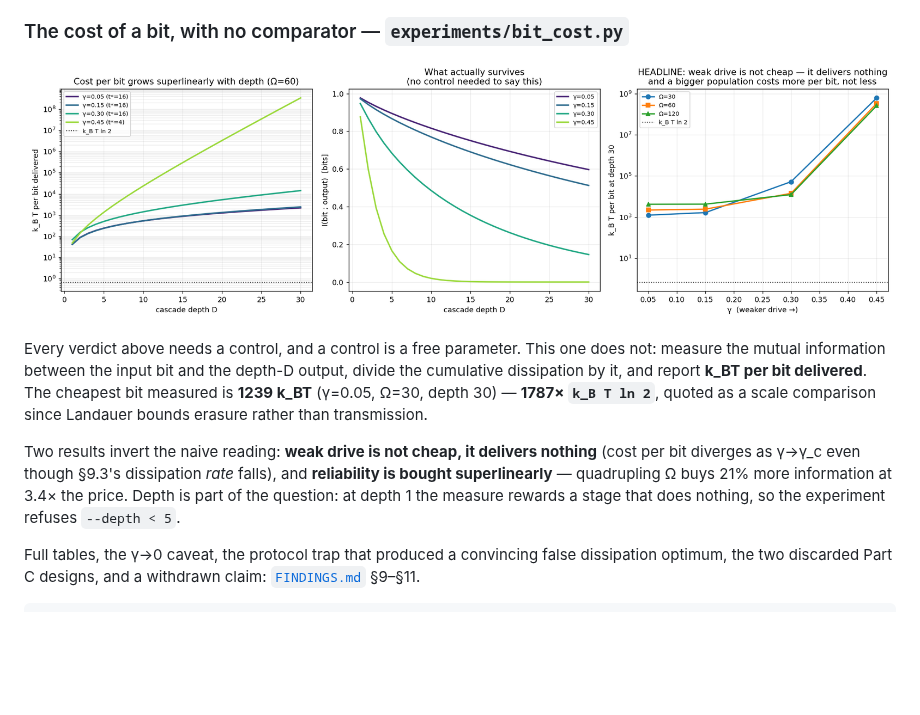
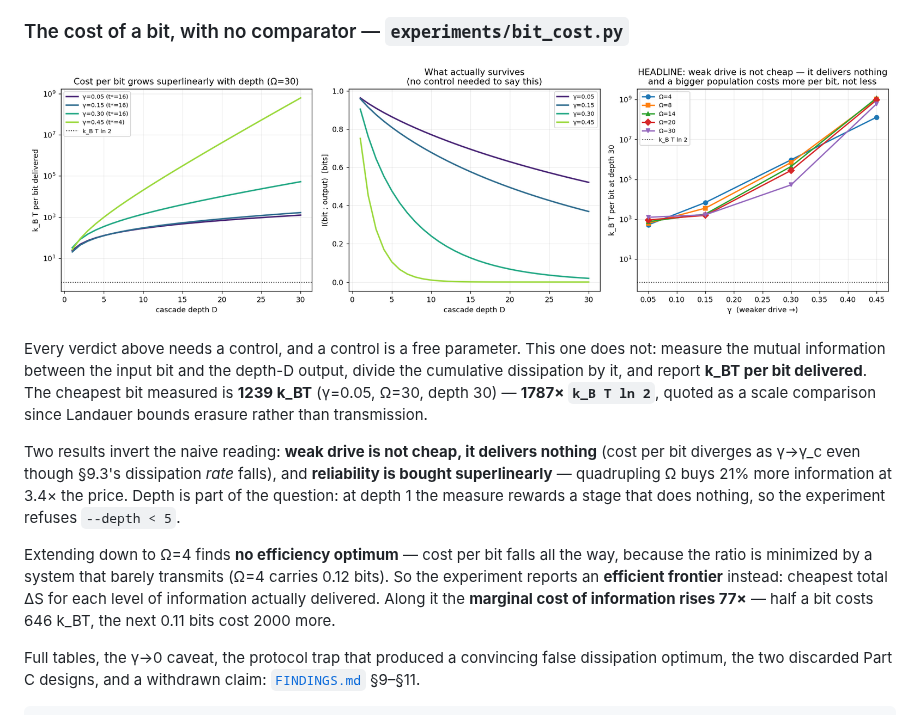
Before and after one commit to Pantelis23/CRNL, a Markdown page: README.md, the part around the change. GitHub-like rendering; pictures changed too: experiments/bit_cost.png; blank space fills up the shorter version.

```diff
--- a/README.md
+++ b/README.md
@@ -261,6 +261,13 @@ falls), and **reliability is bought superlinearly** — quadrupling Ω buys 21%
 information at 3.4× the price. Depth is part of the question: at depth 1 the measure
 rewards a stage that does nothing, so the experiment refuses `--depth < 5`.
 
+Extending down to Ω=4 finds **no efficiency optimum** — cost per bit falls all the
+way, because the ratio is minimized by a system that barely transmits (Ω=4 carries
+0.12 bits). So the experiment reports an **efficient frontier** instead: cheapest
+total ΔS for each level of information actually delivered. Along it the **marginal
+cost of information rises 77×** — half a bit costs 646 k_BT, the next 0.11 bits cost
+2000 more.
+
 Full tables, the γ→0 caveat, the protocol trap that produced a convincing false
 dissipation optimum, the two discarded Part C designs, and a withdrawn claim:
 [`FINDINGS.md`](FINDINGS.md) §9–§11.
```
Also changed, not shown: FINDINGS.md (+39 -8 lines), 3 other files.
